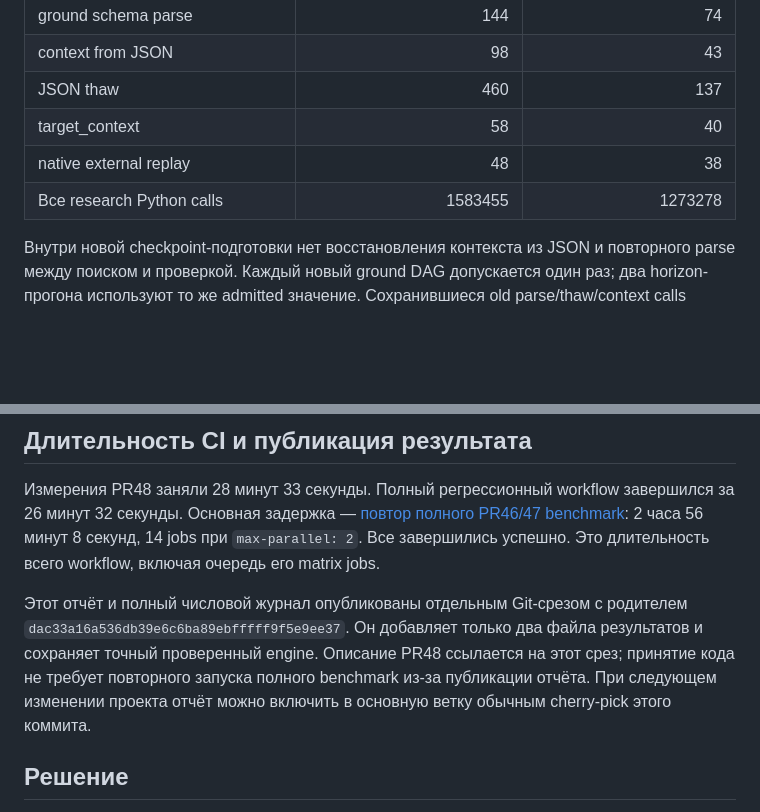
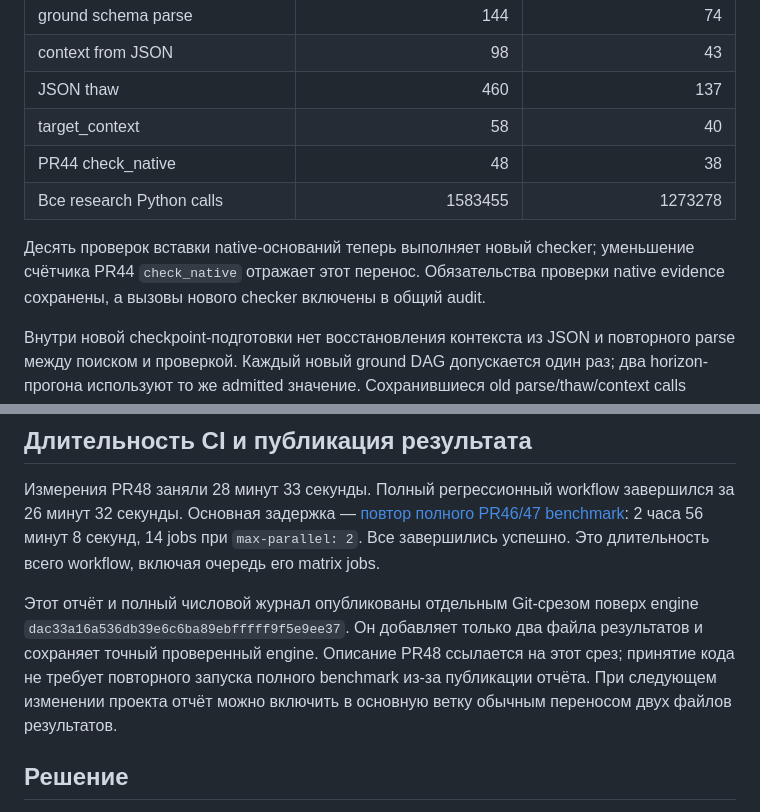
Before and after one commit to Len989/QKF-Certifier, a Markdown page: research/prepared_context/REPORT_RU.md, 2 parts joined by grey strips. Drawn GitHub-style; blank space fills up the shorter version.

Commit message:
docs(PR48): distinguish moved native checks from eliminated preparation

```diff
--- a/research/prepared_context/REPORT_RU.md
+++ b/research/prepared_context/REPORT_RU.md
@@ -47,8 +47,10 @@
 | context from JSON | 98 | 43 |
 | JSON thaw | 460 | 137 |
 | target_context | 58 | 40 |
-| native external replay | 48 | 38 |
+| PR44 check_native | 48 | 38 |
 | Все research Python calls | 1583455 | 1273278 |
+
+Десять проверок вставки native-оснований теперь выполняет новый checker; уменьшение счётчика PR44 `check_native` отражает этот перенос. Обязательства проверки native evidence сохранены, а вызовы нового checker включены в общий audit.
 
 Внутри новой checkpoint-подготовки нет восстановления контекста из JSON и повторного parse между поиском и проверкой. Каждый новый ground DAG допускается один раз; два horizon-прогона используют то же admitted значение. Сохранившиеся old parse/thaw/context calls относятся также к обязательной полной replay/SDK export pipeline. Все эти стадии включены в таблицу полной стоимости; перенос расходов за границу build не использовался.
 
@@ -81,7 +83,7 @@ Python peak build, MiB; это отдельный tracemalloc запуск, бе
 
 Измерения PR48 заняли 28 минут 33 секунды. Полный регрессионный workflow завершился за 26 минут 32 секунды. Основная задержка — [повтор полного PR46/47 benchmark](https://github.com/Len989/QKF-Certifier/actions/runs/35648835573): 2 часа 56 минут 8 секунд, 14 jobs при `max-parallel: 2`. Все завершились успешно. Это длительность всего workflow, включая очередь его matrix jobs.
 
-Этот отчёт и полный числовой журнал опубликованы отдельным Git-срезом с родителем `dac33a16a536db39e6c6ba89ebfffff9f5e9ee37`. Он добавляет только два файла результатов и сохраняет точный проверенный engine. Описание PR48 ссылается на этот срез; принятие кода не требует повторного запуска полного benchmark из-за публикации отчёта. При следующем изменении проекта отчёт можно включить в основную ветку обычным cherry-pick этого коммита.
+Этот отчёт и полный числовой журнал опубликованы отдельным Git-срезом поверх engine `dac33a16a536db39e6c6ba89ebfffff9f5e9ee37`. Он добавляет только два файла результатов и сохраняет точный проверенный engine. Описание PR48 ссылается на этот срез; принятие кода не требует повторного запуска полного benchmark из-за публикации отчёта. При следующем изменении проекта отчёт можно включить в основную ветку обычным переносом двух файлов результатов.
 
 ## Решение
 
```
